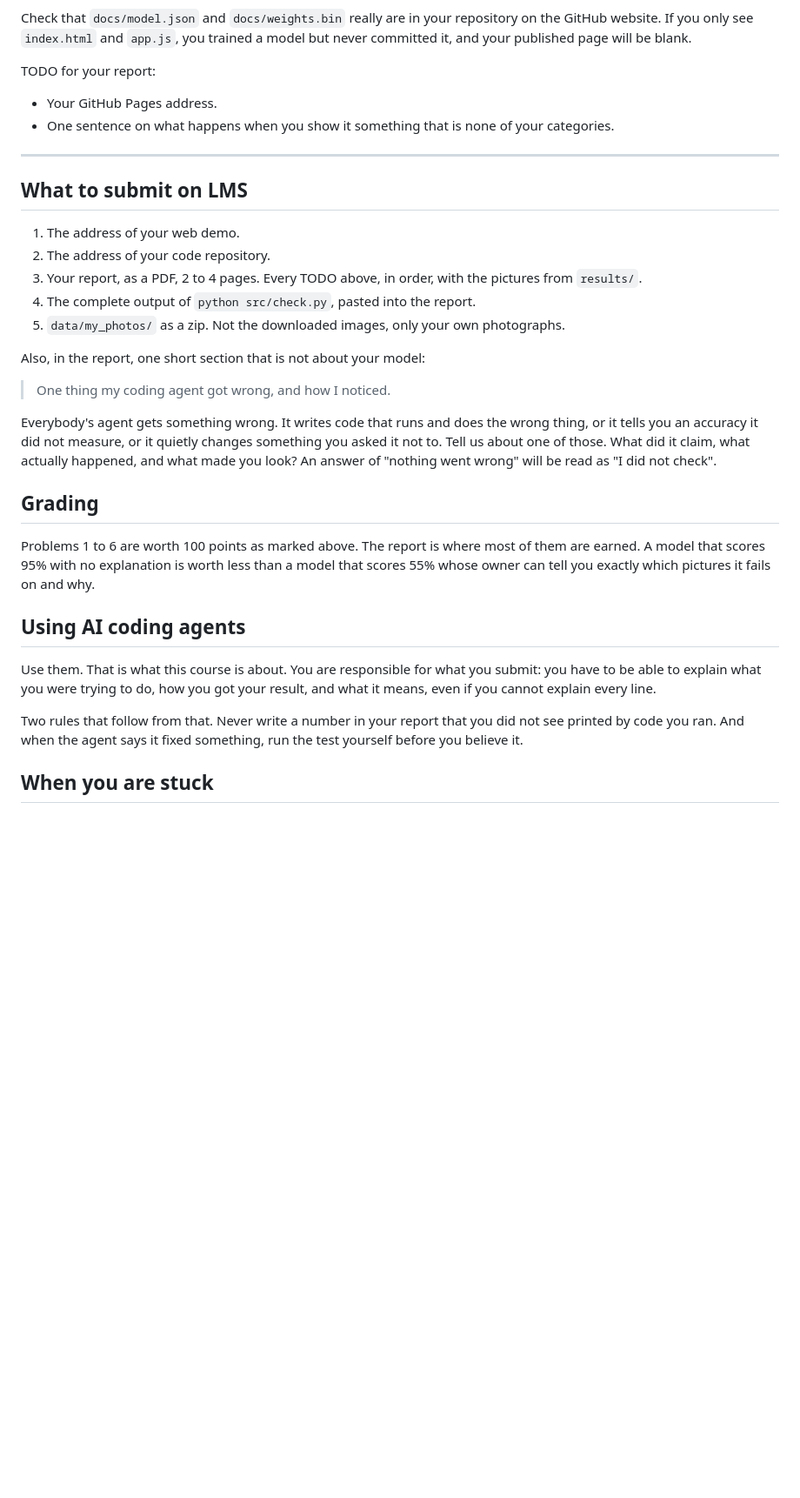
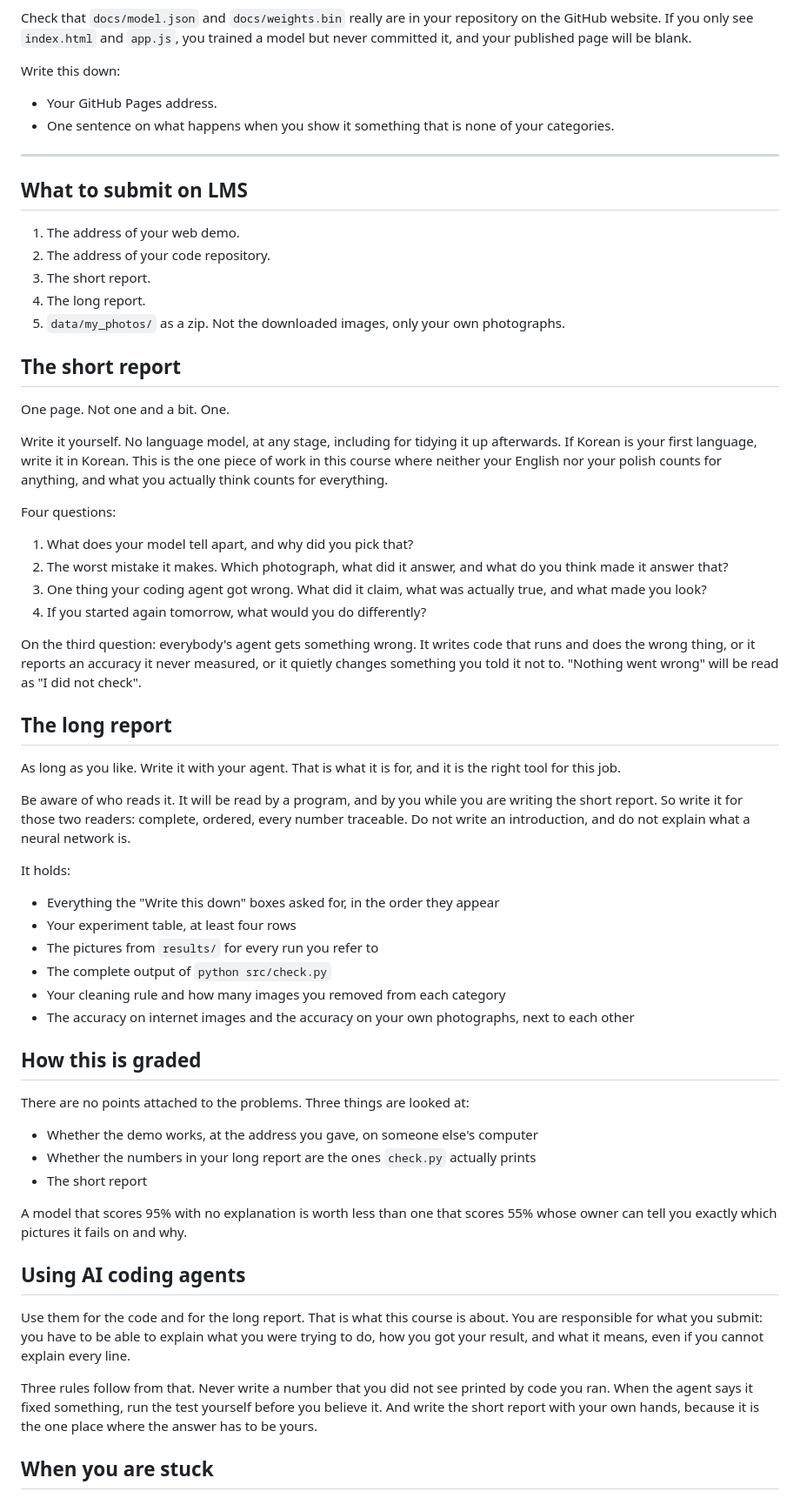
Before and after one commit to jdasam/mas1004-assignment1, a Markdown page: README.md, the part around one of its changes. Shown at 87% size. Rendered like a GitHub page; blank space fills up the shorter version.

Commit message:
Drop per-problem points, and split the report into a short one and a long one

```diff
--- a/README.md
+++ b/README.md
@@ -227,7 +224,7 @@ repository on the GitHub website. If you only see `index.html` and `app.js`,
 you trained a model but never committed it, and your published page will be
 blank.
 
-TODO for your report:
+Write this down:
 - Your GitHub Pages address.
 - One sentence on what happens when you show it something that is none of your
   categories.
@@ -238,38 +235,77 @@ TODO for your report:
 
 1. The address of your web demo.
 2. The address of your code repository.
-3. Your report, as a PDF, 2 to 4 pages. Every TODO above, in order, with the
-   pictures from `results/`.
-4. The complete output of `python src/check.py`, pasted into the report.
+3. The short report.
+4. The long report.
 5. `data/my_photos/` as a zip. Not the downloaded images, only your own
    photographs.
 
-Also, in the report, one short section that is not about your model:
+## The short report
 
-> One thing my coding agent got wrong, and how I noticed.
+One page. Not one and a bit. One.
 
-Everybody's agent gets something wrong. It writes code that runs and does the
-wrong thing, or it tells you an accuracy it did not measure, or it quietly
-changes something you asked it not to. Tell us about one of those. What did it
-claim, what actually happened, and what made you look? An answer of "nothing
-went wrong" will be read as "I did not check".
+Write it yourself. No language model, at any stage, including for tidying it up
+afterwards. If Korean is your first language, write it in Korean. This is the
+one piece of work in this course where neither your English nor your polish
+counts for anything, and what you actually think counts for everything.
 
-## Grading
+Four questions:
 
-Problems 1 to 6 are worth 100 points as marked above. The report is where most
-of them are earned. A model that scores 95% with no explanation is worth less
-than a model that scores 55% whose owner can tell you exactly which pictures it
-fails on and why.
+1. What does your model tell apart, and why did you pick that?
+2. The worst mistake it makes. Which photograph, what did it answer, and what
+   do you think made it answer that?
+3. One thing your coding agent got wrong. What did it claim, what was actually
+   true, and what made you look?
+4. If you started again tomorrow, what would you do differently?
+
+On the third question: everybody's agent gets something wrong. It writes code
+that runs and does the wrong thing, or it reports an accuracy it never
+measured, or it quietly changes something you told it not to. "Nothing went
+wrong" will be read as "I did not check".
+
+## The long report
+
+As long as you like. Write it with your agent. That is what it is for, and it
+is the right tool for this job.
+
+Be aware of who reads it. It will be read by a program, and by you while you
+are writing the short report. So write it for those two readers: complete,
+ordered, every number traceable. Do not write an introduction, and do not
+explain what a neural network is.
+
+It holds:
+
+- Everything the "Write this down" boxes asked for, in the order they appear
+- Your experiment table, at least four rows
+- The pictures from `results/` for every run you refer to
+- The complete output of `python src/check.py`
+- Your cleaning rule and how many images you removed from each category
+- The accuracy on internet images and the accuracy on your own photographs,
+  next to each other
+
+## How this is graded
+
+There are no points attached to the problems. Three things are looked at:
+
+- Whether the demo works, at the address you gave, on someone else's computer
+- Whether the numbers in your long report are the ones `check.py` actually
+  prints
+- The short report
+
+A model that scores 95% with no explanation is worth less than one that scores
+55% whose owner can tell you exactly which pictures it fails on and why.
 
 ## Using AI coding agents
 
-Use them. That is what this course is about. You are responsible for what you
-submit: you have to be able to explain what you were trying to do, how you got
-your result, and what it means, even if you cannot explain every line.
+Use them for the code and for the long report. That is what this course is
+about. You are responsible for what you submit: you have to be able to explain
+what you were trying to do, how you got your result, and what it means, even if
+you cannot explain every line.
 
-Two rules that follow from that. Never write a number in your report that you
-did not see printed by code you ran. And when the agent says it fixed
-something, run the test yourself before you believe it.
+Three rules follow from that. Never write a number that you did not see printed
+by code you ran. When the agent says it fixed something, run the test yourself
+before you believe it. And write the short report with your own hands, because
+it is the one place where the answer has to be yours.
 
 ## When you are stuck
 
```
Also changed, not shown: other parts of README.md (+13 -16 lines), PLAN.md (+16 -4 lines).
